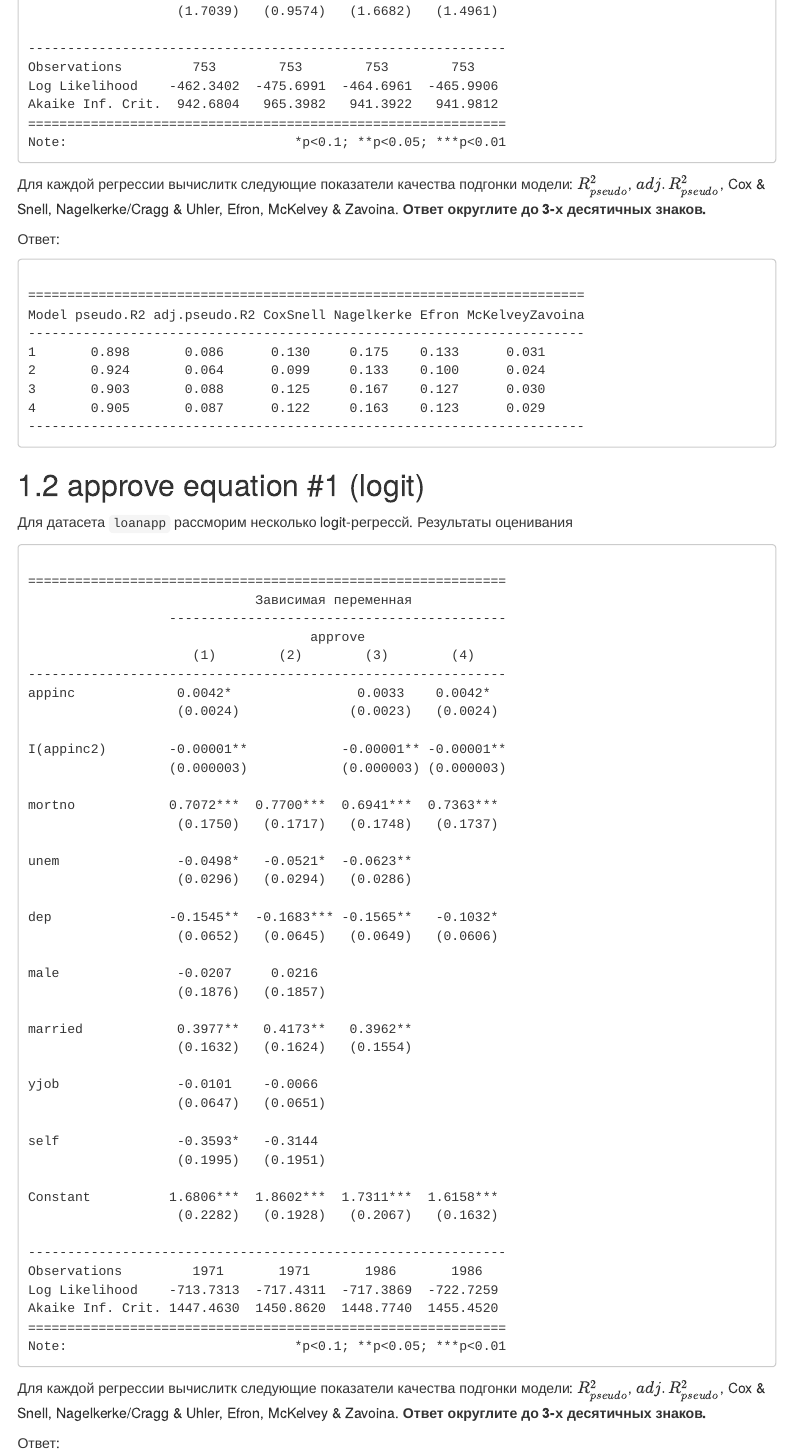
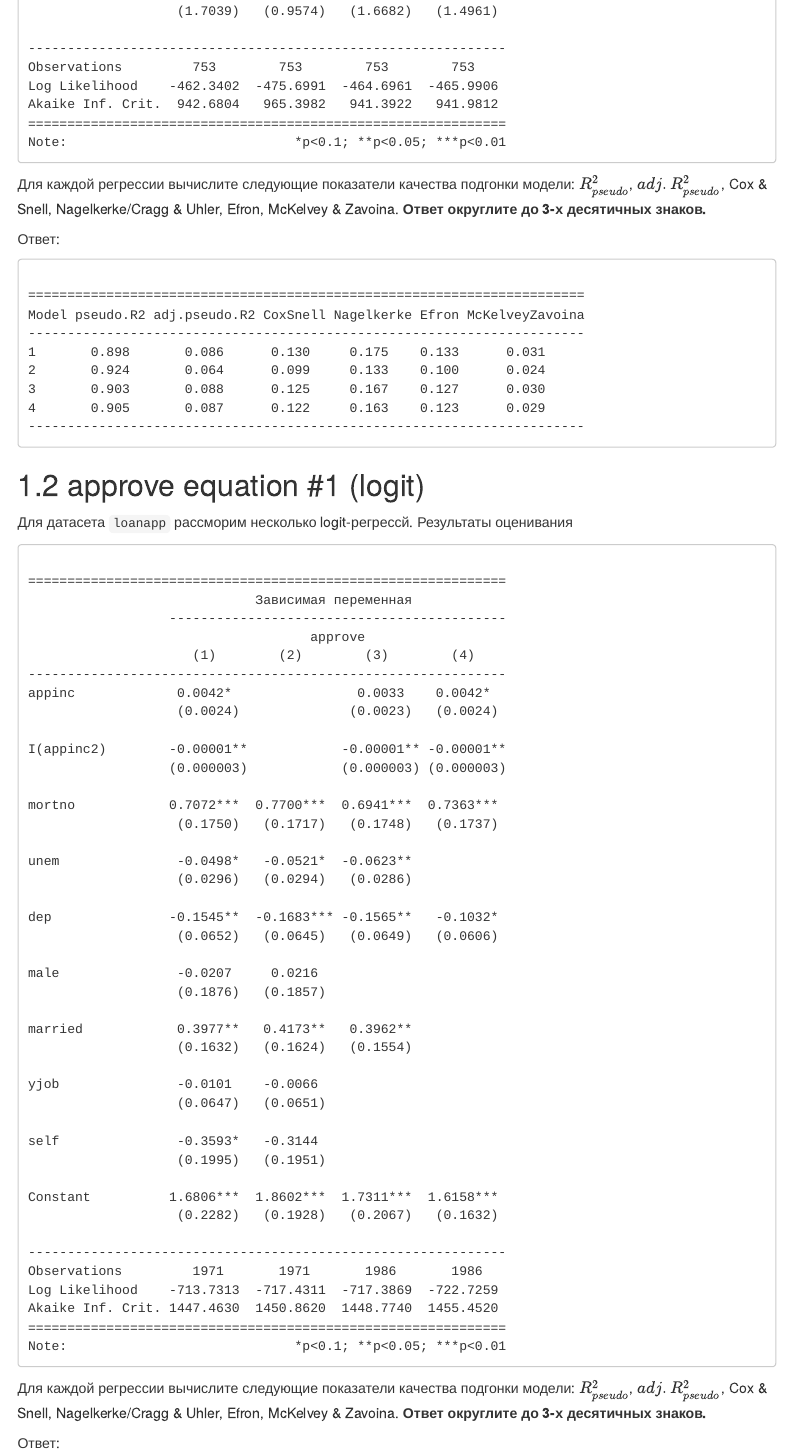
Before and after one commit to artamonoff/econometrica, an R Markdown document (econometrica2/exercises/list25-goodness-of-fit.Rmd): the page in a window 1100 px wide, from 890 px down. The pictures show the output file econometrica2/exercises/list25-goodness-of-fit.html that the author committed with the source, opened offline; menus at the side of the page are left out.

Commit message:
update list25

````diff
--- a/econometrica2/exercises/list25-goodness-of-fit.Rmd
+++ b/econometrica2/exercises/list25-goodness-of-fit.Rmd
@@ -66,7 +66,7 @@ rm(efron, n)
 my.logL.null <- -regr[[1]]$null.deviance/2
 ```
 
-Для каждой регрессии вычислитк следующие показатели качества подгонки модели: \(R^2_{pseudo}\), \(adj.R^2_{pseudo}\),
+Для каждой регрессии вычислите следующие показатели качества подгонки модели: \(R^2_{pseudo}\), \(adj.R^2_{pseudo}\),
 Cox & Snell, Nagelkerke/Cragg & Uhler, Efron, McKelvey & Zavoina. **Ответ округлите до `r my.digits`-х десятичных знаков.**
 
 Ответ:
@@ -125,7 +125,7 @@ rm(efron, n)
 my.logL.null <- -regr[[1]]$null.deviance/2
 ```
 
-Для каждой регрессии вычислитк следующие показатели качества подгонки модели: \(R^2_{pseudo}\), \(adj.R^2_{pseudo}\),
+Для каждой регрессии вычислите следующие показатели качества подгонки модели: \(R^2_{pseudo}\), \(adj.R^2_{pseudo}\),
 Cox & Snell, Nagelkerke/Cragg & Uhler, Efron, McKelvey & Zavoina. **Ответ округлите до `r my.digits`-х десятичных знаков.**
 
 Ответ:
````
Also changed, not shown: econometrica2/exercises/list25-goodness-of-fit.html.
